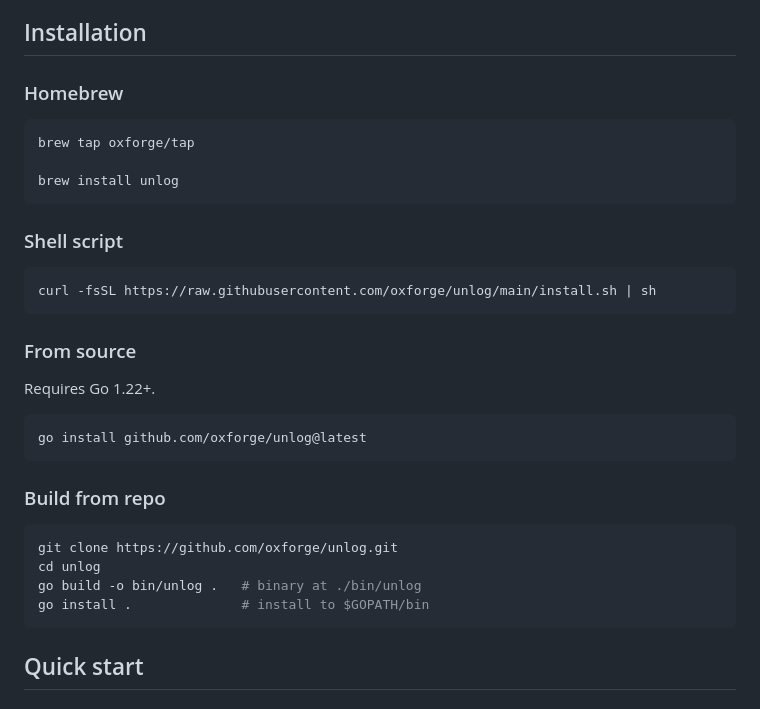
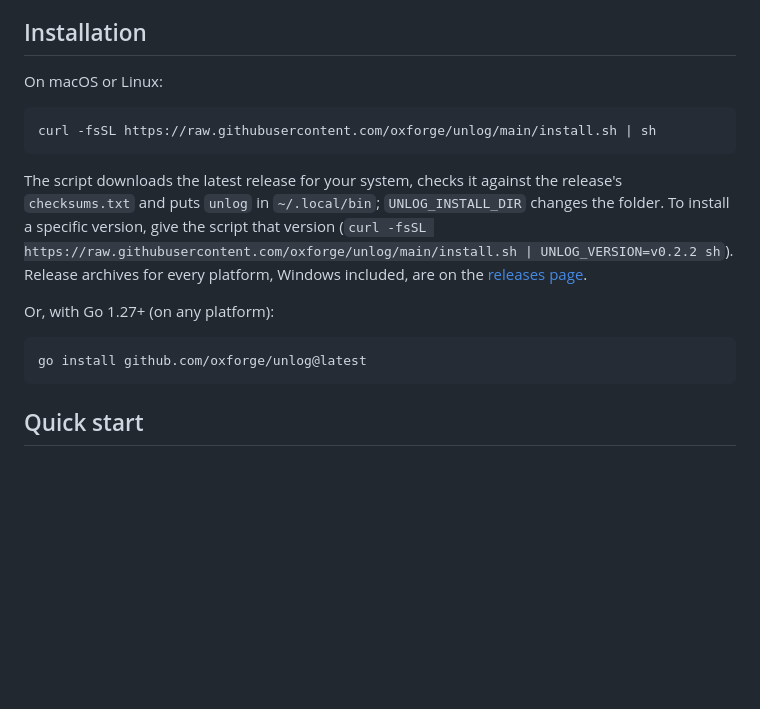
Before and after one commit to oxforge/unlog, a Markdown page: README.md, the part around one of its changes. Rendered like a GitHub page; blank space fills up the shorter version.

````diff
--- a/README.md
+++ b/README.md
@@ -38,35 +35,23 @@ unlog --ai-provider openai logs/
 
 ## Installation
 
-### Homebrew
-
-```bash
-brew tap oxforge/tap
-
-brew install unlog
-```
-
-### Shell script
+On macOS or Linux:
 
 ```bash
 curl -fsSL https://raw.githubusercontent.com/oxforge/unlog/main/install.sh | sh
 ```
 
-### From source
+The script downloads the latest release for your system, checks it against the
+release's `checksums.txt` and puts `unlog` in `~/.local/bin`; `UNLOG_INSTALL_DIR`
+changes the folder. To install a specific version, give the script that version
+(`curl -fsSL https://raw.githubusercontent.com/oxforge/unlog/main/install.sh | UNLOG_VERSION=v0.2.2 sh`).
+Release archives for every platform, Windows included, are on the
+[releases page](https://github.com/oxforge/unlog/releases).
 
-Requires Go 1.22+.
+Or, with Go 1.27+ (on any platform):
 
 ```bash
 go install github.com/oxforge/unlog@latest
-```
-
-### Build from repo
-
-```bash
-git clone https://github.com/oxforge/unlog.git
-cd unlog
-go build -o bin/unlog .   # binary at ./bin/unlog
-go install .              # install to $GOPATH/bin
 ```
 
 ## Quick start
````
Also changed, not shown: other parts of README.md (+15 -21 lines), docs/pipeline.png (added), 4 other files.
